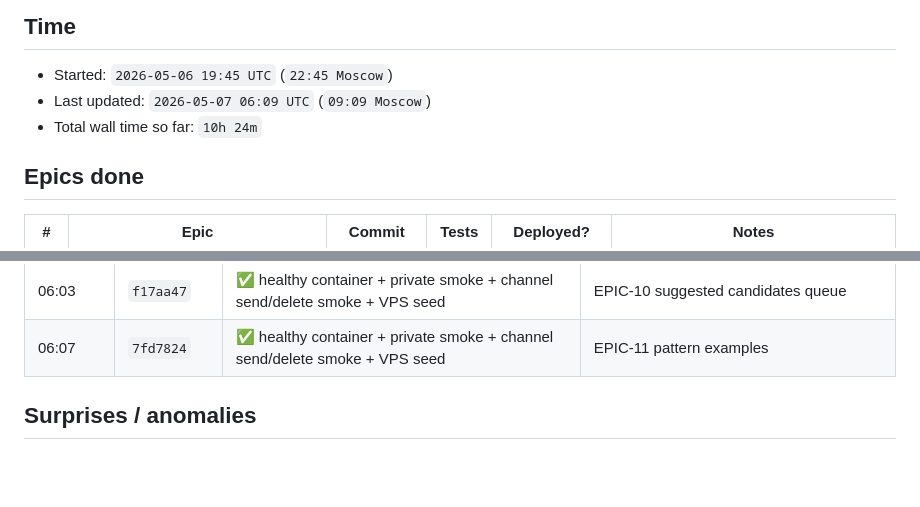
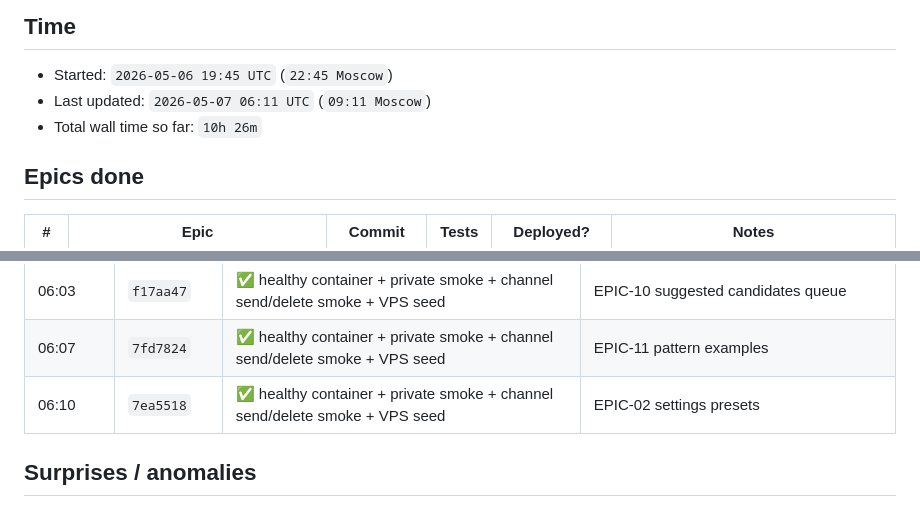
Before and after one commit to eiler2005/FluentLoop, a Markdown page: MORNING_REPORT.md, 2 parts joined by grey strips. Rendered like a GitHub page; blank space fills up the shorter version.

Commit message:
REPORT: record settings presets deploy

```diff
--- a/MORNING_REPORT.md
+++ b/MORNING_REPORT.md
@@ -3,8 +3,8 @@
 ## Time
 
 - Started: `2026-05-06 19:45 UTC` (`22:45 Moscow`)
-- Last updated: `2026-05-07 06:09 UTC` (`09:09 Moscow`)
-- Total wall time so far: `10h 24m`
+- Last updated: `2026-05-07 06:11 UTC` (`09:11 Moscow`)
+- Total wall time so far: `10h 26m`
 
 ## Epics done
 
@@ -64,6 +64,7 @@
 | 05:58 | `e09fd46` | ✅ healthy container + private smoke + channel send/delete smoke + VPS seed | EPIC-03 upload type picker |
 | 06:03 | `f17aa47` | ✅ healthy container + private smoke + channel send/delete smoke + VPS seed | EPIC-10 suggested candidates queue |
 | 06:07 | `7fd7824` | ✅ healthy container + private smoke + channel send/delete smoke + VPS seed | EPIC-11 pattern examples |
+| 06:10 | `7ea5518` | ✅ healthy container + private smoke + channel send/delete smoke + VPS seed | EPIC-02 settings presets |
 
 ## Surprises / anomalies
 
```
